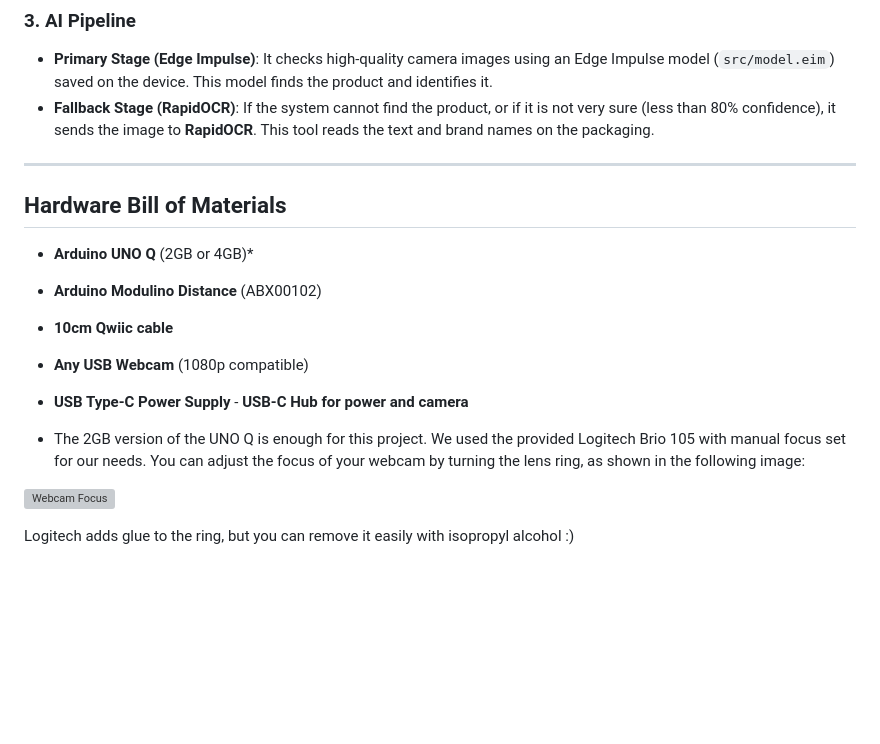
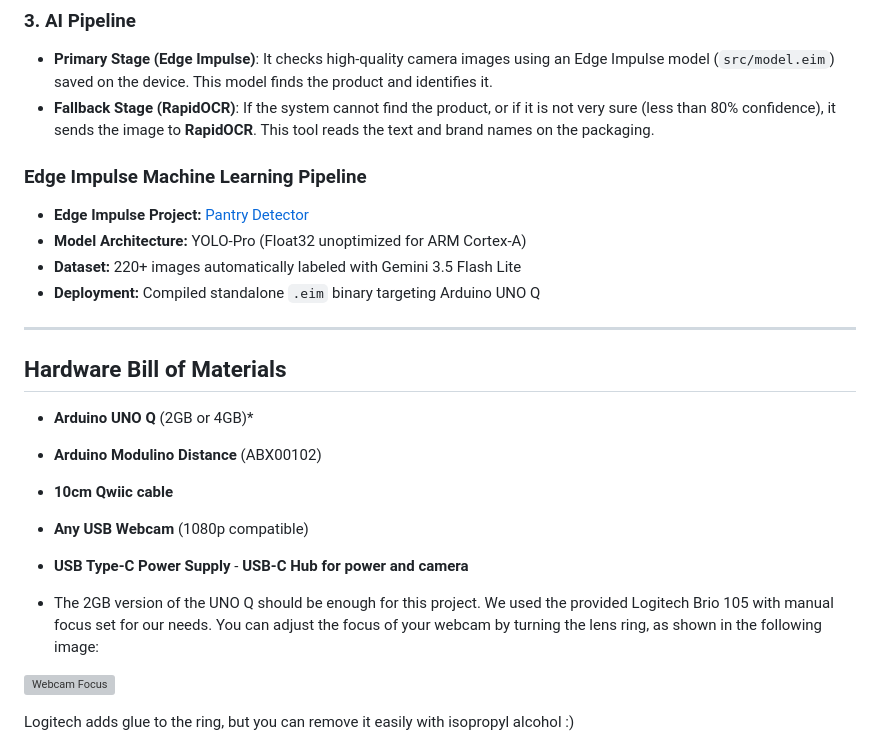
Before and after one commit to mr-umar/pantry-assistant, a Markdown page: README.md, the part around the change. GitHub-like rendering; blank space fills up the shorter version; grey boxes are pictures that could not be loaded.

Commit message:
Enhance README with Edge Impulse details and corrections
Added details about the Edge Impulse machine learning pipeline and updated hardware requirements.

```diff
--- a/README.md
+++ b/README.md
@@ -82,6 +82,12 @@ To avoid blurry pictures and save computer power, the AI only works when you hol
 * **Primary Stage (Edge Impulse)**: It checks high-quality camera images using an Edge Impulse model (`src/model.eim`) saved on the device. This model finds the product and identifies it.
 * **Fallback Stage (RapidOCR)**: If the system cannot find the product, or if it is not very sure (less than 80% confidence), it sends the image to **RapidOCR**. This tool reads the text and brand names on the packaging.
 
+### Edge Impulse Machine Learning Pipeline
+- **Edge Impulse Project:** [Pantry Detector](https://studio.edgeimpulse.com/studio/1106136)
+- **Model Architecture:** YOLO-Pro (Float32 unoptimized for ARM Cortex-A)
+- **Dataset:** 220+ images automatically labeled with Gemini 3.5 Flash Lite
+- **Deployment:** Compiled standalone `.eim` binary targeting Arduino UNO Q
+
 ---
 
 ## Hardware Bill of Materials
@@ -92,7 +98,7 @@ To avoid blurry pictures and save computer power, the AI only works when you hol
 * **Any USB Webcam** (1080p compatible)
 * **USB Type-C Power Supply** - **USB-C Hub for power and camera**
 
-* The 2GB version of the UNO Q is enough for this project.
+* The 2GB version of the UNO Q should be enough for this project.
  We used the provided Logitech Brio 105 with manual focus set for our needs. You can adjust the focus of your webcam by turning the lens ring, as shown in the following image:
 
 ![Webcam Focus](/media/lens_adjust.gif)
```
